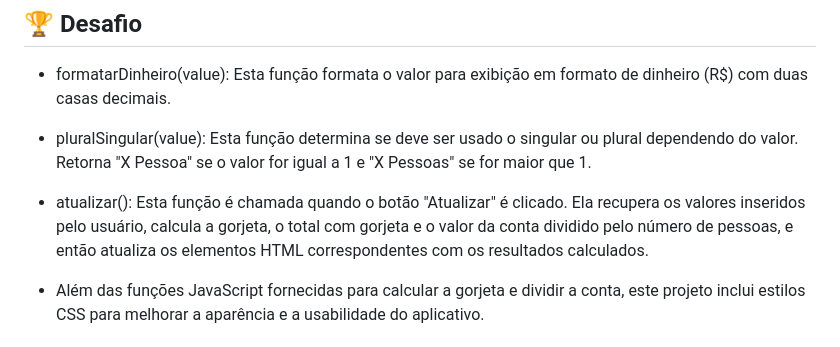
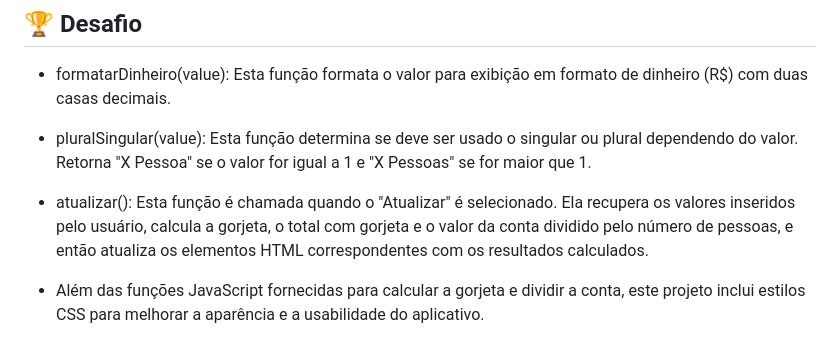
Before and after one commit to RaizaCirne/calculadora-de-gorjeta, a Markdown page: README.md, the part around the change. Rendered like a GitHub page.

```diff
--- a/README.md
+++ b/README.md
@@ -28,7 +28,7 @@ Aplicativo web para calcular a gorjeta a partir de uma conta, porcentagem de gor
 
 - pluralSingular(value): Esta função determina se deve ser usado o singular ou plural dependendo do valor. Retorna "X Pessoa" se o valor for igual a 1 e "X Pessoas" se for maior que 1.
 
-- atualizar(): Esta função é chamada quando o botão "Atualizar" é clicado. Ela recupera os valores inseridos pelo usuário, calcula a gorjeta, o total com gorjeta e o valor da conta dividido pelo número de pessoas, e então atualiza os elementos HTML correspondentes com os resultados calculados.
+- atualizar(): Esta função é chamada quando o "Atualizar" é selecionado. Ela recupera os valores inseridos pelo usuário, calcula a gorjeta, o total com gorjeta e o valor da conta dividido pelo número de pessoas, e então atualiza os elementos HTML correspondentes com os resultados calculados.
 
 - Além das funções JavaScript fornecidas para calcular a gorjeta e dividir a conta, este projeto inclui estilos CSS para melhorar a aparência e a usabilidade do aplicativo.
 
```
